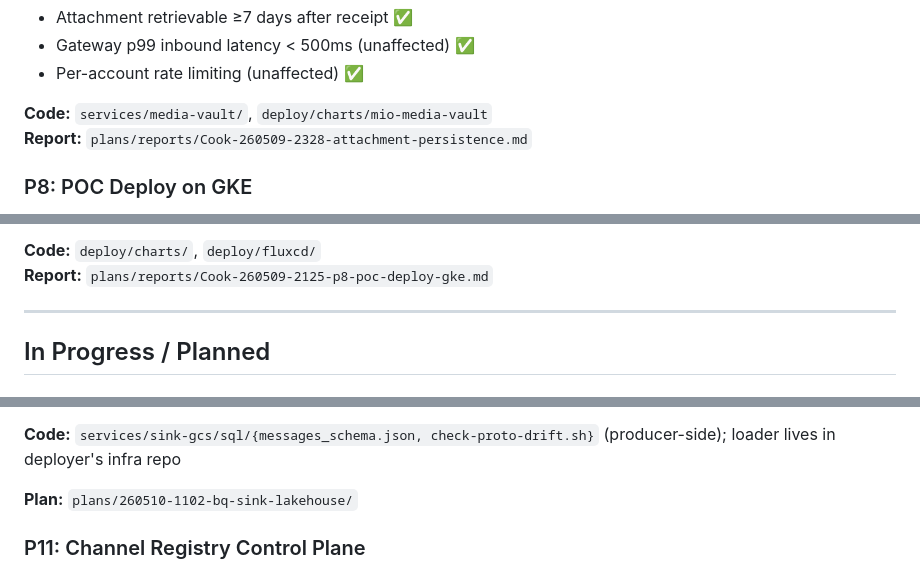
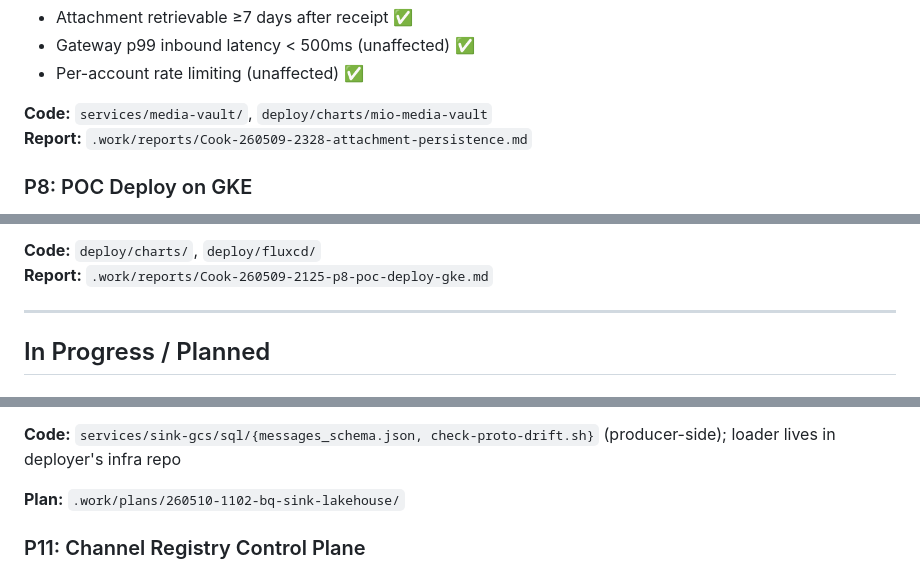
Before and after one commit to CrashChat-ai/mio, a Markdown page: docs/project-roadmap.md, 3 parts joined by grey strips. GitHub-like rendering.

```diff
--- a/docs/project-roadmap.md
+++ b/docs/project-roadmap.md
@@ -77,7 +77,7 @@
 - Per-account rate limiting (unaffected) ✅
 
 **Code:** `services/media-vault/`, `deploy/charts/mio-media-vault`
-**Report:** `plans/reports/Cook-260509-2328-attachment-persistence.md`
+**Report:** `.work/reports/Cook-260509-2328-attachment-persistence.md`
 
 ### P8: POC Deploy on GKE
 
@@ -96,7 +96,7 @@
 - ingress-nginx + cert-manager (HTTP-01 via Cloud DNS)
 
 **Code:** `deploy/charts/`, `deploy/fluxcd/`
-**Report:** `plans/reports/Cook-260509-2125-p8-poc-deploy-gke.md`
+**Report:** `.work/reports/Cook-260509-2125-p8-poc-deploy-gke.md`
 
 ---
 
@@ -120,7 +120,7 @@
 
 **Code:** `services/sink-gcs/sql/{messages_schema.json, check-proto-drift.sh}` (producer-side); loader lives in deployer's infra repo
 
-**Plan:** `plans/260510-1102-bq-sink-lakehouse/`
+**Plan:** `.work/plans/260510-1102-bq-sink-lakehouse/`
 
 ### P11: Channel Registry Control Plane
 
```
Also changed, not shown: other parts of docs/project-roadmap.md (+11 -11 lines), docs/codebase-summary.md (+1 -1 lines), docs/system-architecture.md (+1 -1 lines).
